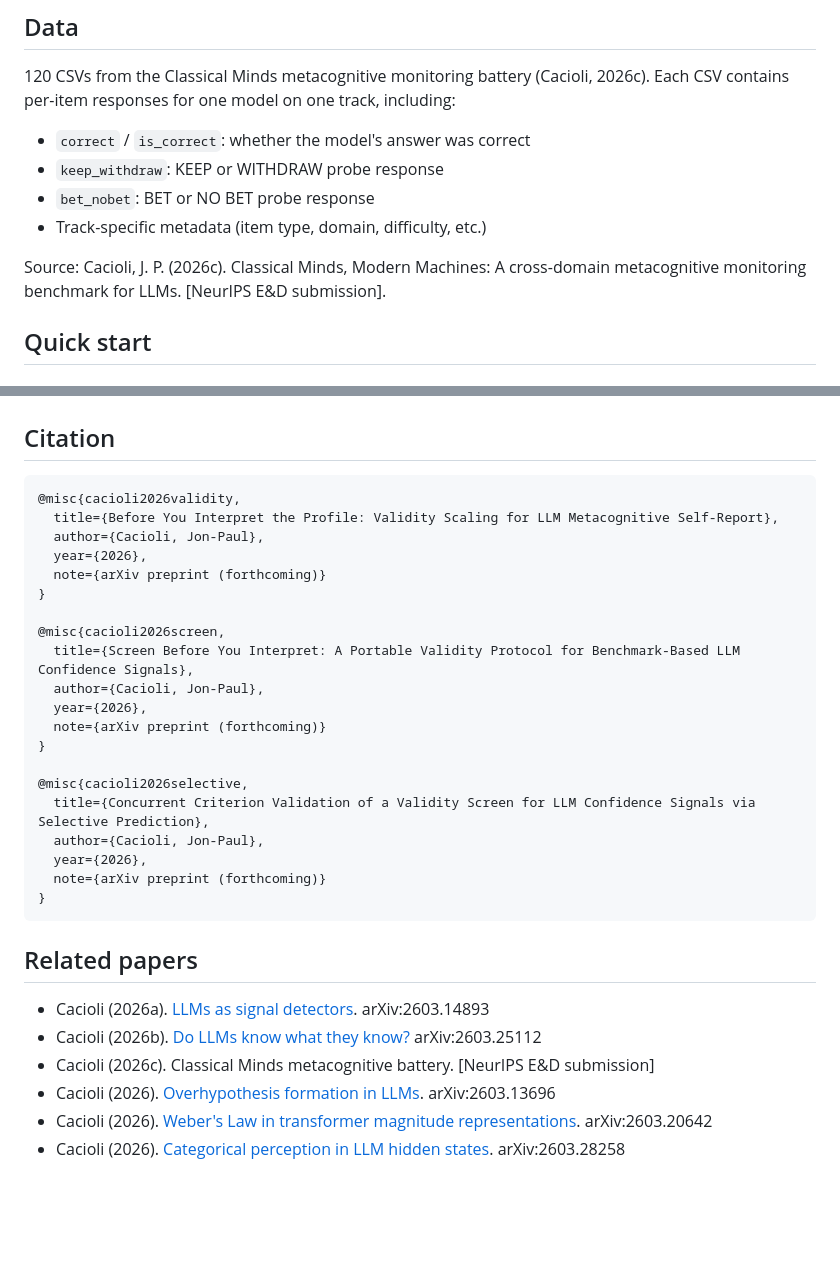
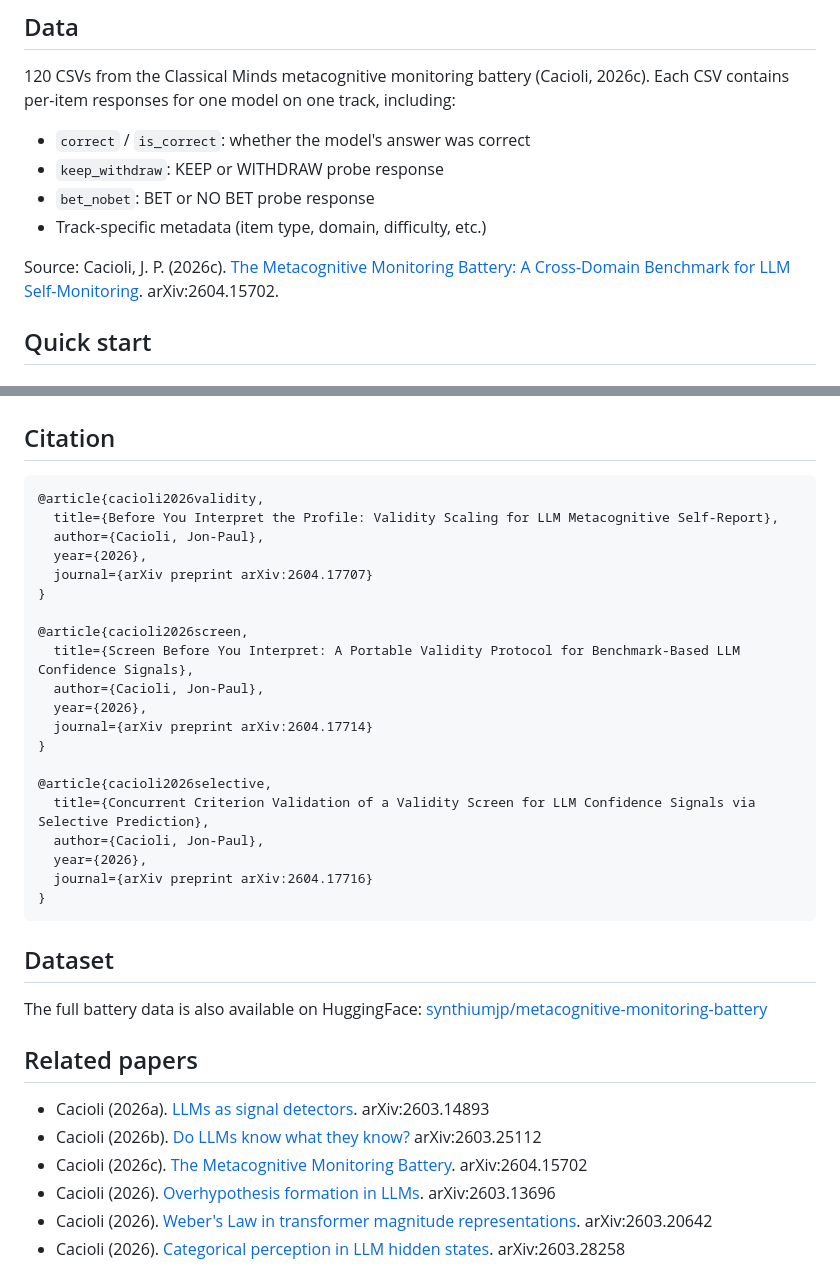
Before and after one commit to synthiumjp/validity-scaling-llm, a Markdown page: README.md, 2 parts joined by grey strips. Drawn GitHub-style; blank space fills up the shorter version.

Commit message:
Update README with arXiv IDs (2604.17707, 2604.17714, 2604.17716)

````diff
--- a/README.md
+++ b/README.md
@@ -94,7 +95,7 @@ validity-scaling-llm/
 - `bet_nobet`: BET or NO BET probe response
 - Track-specific metadata (item type, domain, difficulty, etc.)
 
-Source: Cacioli, J. P. (2026c). Classical Minds, Modern Machines: A cross-domain metacognitive monitoring benchmark for LLMs. [NeurIPS E&D submission].
+Source: Cacioli, J. P. (2026c). [The Metacognitive Monitoring Battery: A Cross-Domain Benchmark for LLM Self-Monitoring](https://arxiv.org/abs/2604.15702). arXiv:2604.15702.
 
 ## Quick start
 
@@ -163,33 +164,37 @@ validity-screen
 ## Citation
 
 ```bibtex
-@misc{cacioli2026validity,
+@article{cacioli2026validity,
   title={Before You Interpret the Profile: Validity Scaling for LLM Metacognitive Self-Report},
   author={Cacioli, Jon-Paul},
   year={2026},
-  note={arXiv preprint (forthcoming)}
+  journal={arXiv preprint arXiv:2604.17707}
 }
 
-@misc{cacioli2026screen,
+@article{cacioli2026screen,
   title={Screen Before You Interpret: A Portable Validity Protocol for Benchmark-Based LLM Confidence Signals},
   author={Cacioli, Jon-Paul},
   year={2026},
-  note={arXiv preprint (forthcoming)}
+  journal={arXiv preprint arXiv:2604.17714}
 }
 
-@misc{cacioli2026selective,
+@article{cacioli2026selective,
   title={Concurrent Criterion Validation of a Validity Screen for LLM Confidence Signals via Selective Prediction},
   author={Cacioli, Jon-Paul},
   year={2026},
-  note={arXiv preprint (forthcoming)}
+  journal={arXiv preprint arXiv:2604.17716}
 }
 ```
+
+## Dataset
+
+The full battery data is also available on HuggingFace: [synthiumjp/metacognitive-monitoring-battery](https://huggingface.co/datasets/synthiumjp/metacognitive-monitoring-battery)
 
 ## Related papers
 
 - Cacioli (2026a). [LLMs as signal detectors](https://arxiv.org/abs/2603.14893). arXiv:2603.14893
 - Cacioli (2026b). [Do LLMs know what they know?](https://arxiv.org/abs/2603.25112) arXiv:2603.25112
-- Cacioli (2026c). Classical Minds metacognitive battery. [NeurIPS E&D submission]
+- Cacioli (2026c). [The Metacognitive Monitoring Battery](https://arxiv.org/abs/2604.15702). arXiv:2604.15702
 - Cacioli (2026). [Overhypothesis formation in LLMs](https://arxiv.org/abs/2603.13696). arXiv:2603.13696
 - Cacioli (2026). [Weber's Law in transformer magnitude representations](https://arxiv.org/abs/2603.20642). arXiv:2603.20642
 - Cacioli (2026). [Categorical perception in LLM hidden states](https://arxiv.org/abs/2603.28258). arXiv:2603.28258
````
Also changed, not shown: other parts of README.md (+5 -4 lines).
